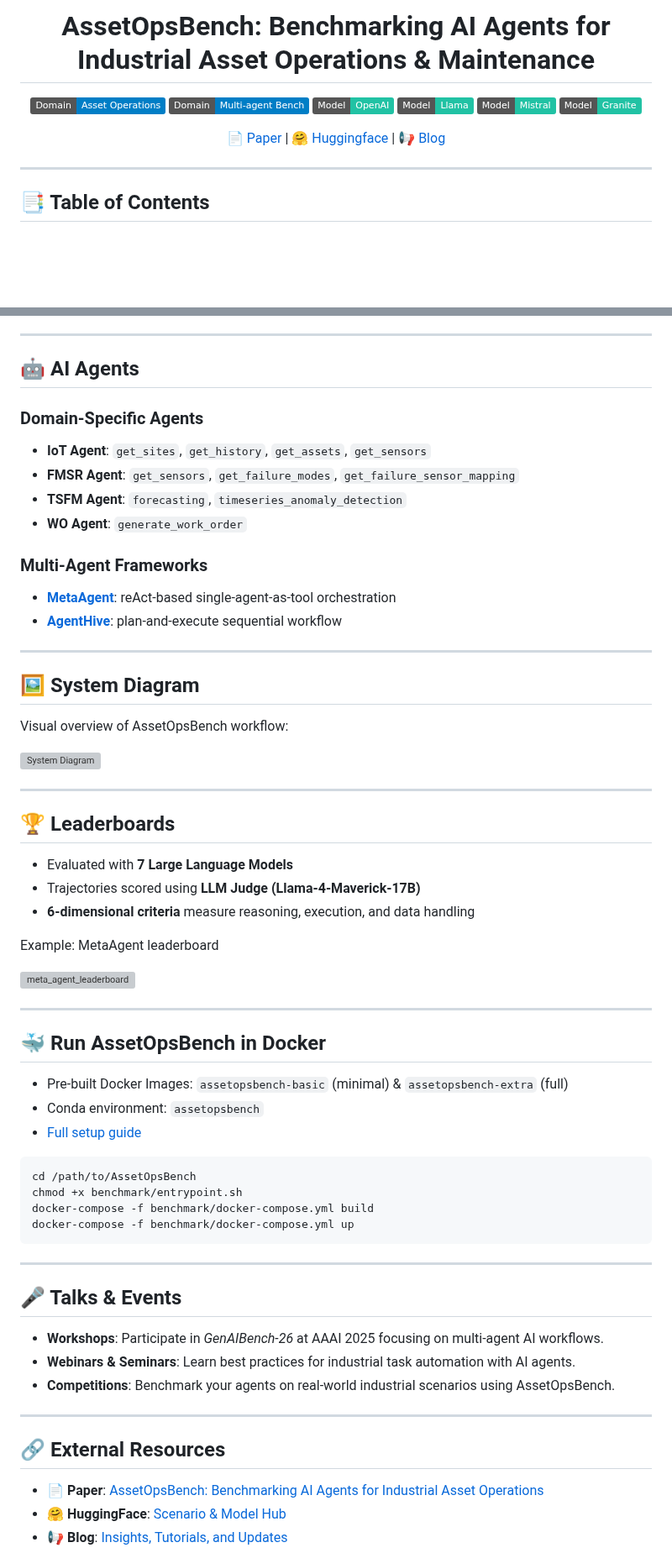
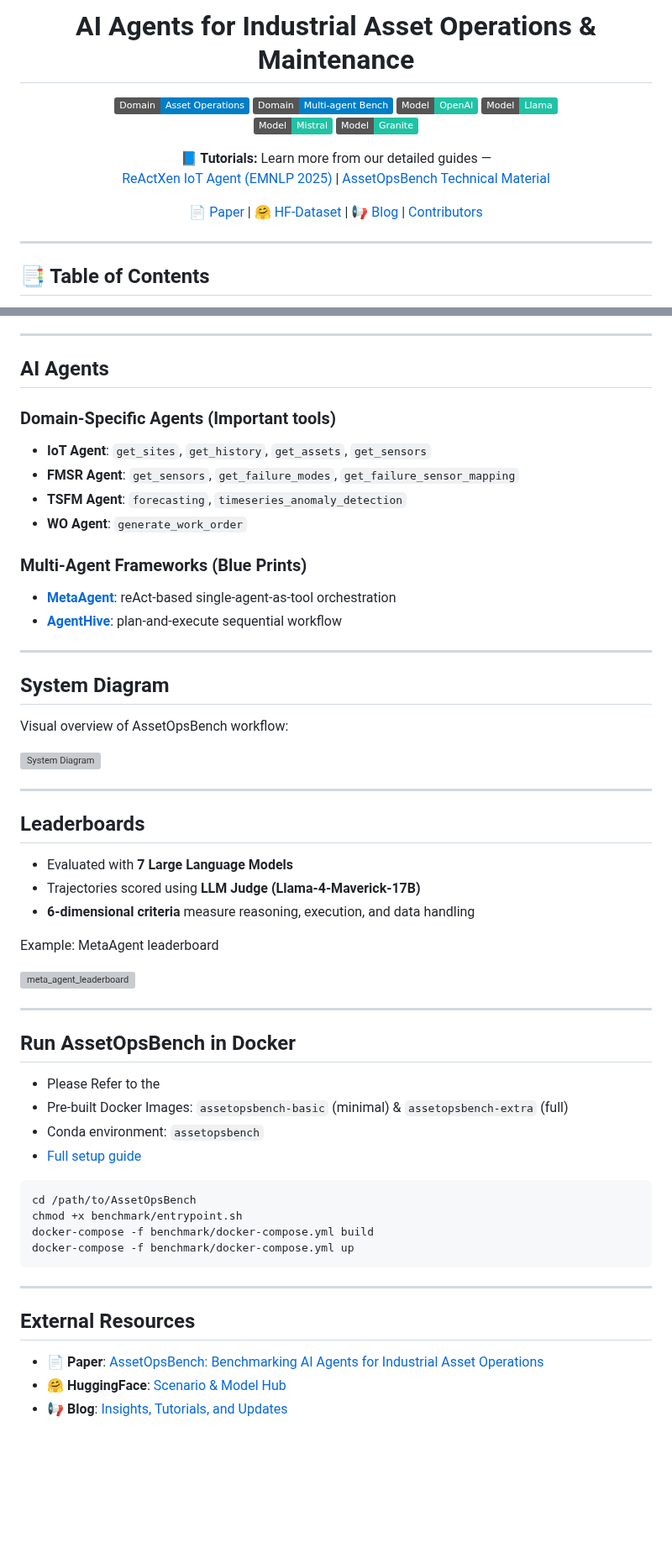
Before and after one commit to supminal/AssetOpsBench, a Markdown page: README.md, 2 parts joined by grey strips. Shown at 84% size. Drawn GitHub-style; badges without logos; blank space fills up the shorter version; grey boxes are pictures that could not be loaded.

```diff
--- a/README.md
+++ b/README.md
@@ -1,6 +1,6 @@
 <div align="center">
 
-# AssetOpsBench: Benchmarking AI Agents for Industrial Asset Operations & Maintenance
+# AI Agents for Industrial Asset Operations & Maintenance
 
 ![AssetOps](https://img.shields.io/badge/Domain-Asset_Operations-blue)
 ![MultiAgentBench](https://img.shields.io/badge/Domain-Multi--agent_Bench-blue)
@@ -9,7 +9,10 @@
 ![Mistral](https://img.shields.io/badge/Model-Mistral-21C2A4)
 ![Granite](https://img.shields.io/badge/Model-Granite-21C2A4)
 
-📄 [Paper](https://arxiv.org/pdf/2506.03828) | 🤗 [Huggingface](https://huggingface.co/papers/2506.03828) | 📢 [Blog](https://research.ibm.com/blog/asset-ops-benchmark)
+**📘 Tutorials:** Learn more from our detailed guides —
+[ReActXen IoT Agent (EMNLP 2025)](https://github.com/IBM/ReActXen/blob/main/docs/tutorial/ReActXen_IoT_Agent_EMNLP_2025.pdf) | [AssetOpsBench Technical Material](./docs/tutorial/AssetOpsBench_Technical_Material.pdf)
+
+📄 [Paper](https://arxiv.org/pdf/2506.03828) | 🤗 [HF-Dataset](https://huggingface.co/datasets/ibm-research/AssetOpsBench) | 📢 [Blog](https://research.ibm.com/blog/asset-ops-benchmark) | [Contributors](#contributors)
 
 </div>
 
@@ -63,27 +70,27 @@ Explore all scenarios [here](https://github.com/IBM/AssetOpsBench/tree/main/scen
 
 ---
 
-## 🤖 AI Agents
-### Domain-Specific Agents
+## AI Agents
+### Domain-Specific Agents (Important tools)
 - **IoT Agent**: `get_sites`, `get_history`, `get_assets`, `get_sensors`
 - **FMSR Agent**: `get_sensors`, `get_failure_modes`, `get_failure_sensor_mapping`
 - **TSFM Agent**: `forecasting`, `timeseries_anomaly_detection`
 - **WO Agent**: `generate_work_order`
 
-### Multi-Agent Frameworks
+### Multi-Agent Frameworks (Blue Prints)
 - **[MetaAgent](https://github.com/IBM/AssetOpsBench/tree/main/src/meta_agent)**: reAct-based single-agent-as-tool orchestration
 - **[AgentHive](https://github.com/IBM/AssetOpsBench/tree/main/src/agent_hive)**: plan-and-execute sequential workflow
 
 ---
 
-## 🖼️ System Diagram
+## System Diagram
 Visual overview of AssetOpsBench workflow:
 
 ![System Diagram](path/to/system_diagram.png)  <!-- Replace with your image path -->
 
 ---
 
-## 🏆 Leaderboards
+## Leaderboards
 - Evaluated with **7 Large Language Models**
 - Trajectories scored using **LLM Judge (Llama-4-Maverick-17B)**
 - **6-dimensional criteria** measure reasoning, execution, and data handling
@@ -94,7 +101,8 @@ Example: MetaAgent leaderboard
 
 ---
 
-## 🐳 Run AssetOpsBench in Docker
+## Run AssetOpsBench in Docker
+- Please Refer to the
 - Pre-built Docker Images: `assetopsbench-basic` (minimal) & `assetopsbench-extra` (full)
 - Conda environment: `assetopsbench`
 - [Full setup guide](https://github.com/IBM/AssetOpsBench/tree/main/benchmark/README.md)
@@ -108,14 +116,7 @@ docker-compose -f benchmark/docker-compose.yml up
 
 ---
 
-## 🎤 Talks & Events
-- **Workshops**: Participate in *GenAIBench-26* at AAAI 2025 focusing on multi-agent AI workflows.
-- **Webinars & Seminars**: Learn best practices for industrial task automation with AI agents.
-- **Competitions**: Benchmark your agents on real-world industrial scenarios using AssetOpsBench.
-
----
-
-## 🔗 External Resources
+## External Resources
 - 📄 **Paper**: [AssetOpsBench: Benchmarking AI Agents for Industrial Asset Operations](https://arxiv.org/pdf/2506.03828)
 - 🤗 **HuggingFace**: [Scenario & Model Hub](https://huggingface.co/papers/2506.03828)
 - 📢 **Blog**: [Insights, Tutorials, and Updates](https://research.ibm.com/blog/asset-ops-benchmark)
```
Also changed, not shown: other parts of README.md (+51 -8 lines).
